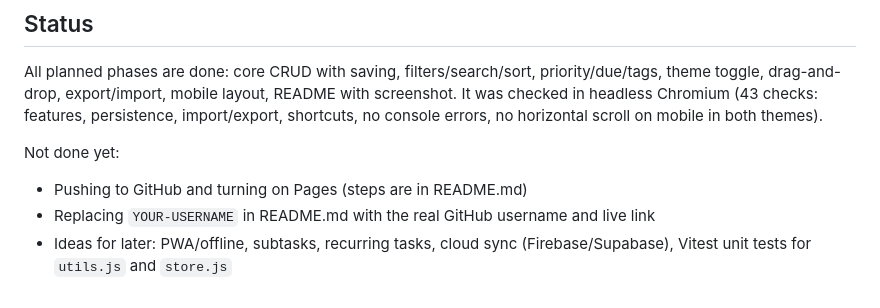
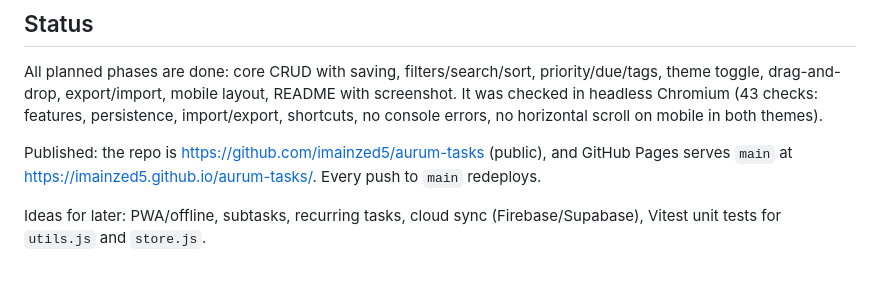
Before and after one commit to imainzed5/aurum-tasks, a Markdown page: CLAUDE.md, the part around the change. Drawn GitHub-style.

```diff
--- a/CLAUDE.md
+++ b/CLAUDE.md
@@ -52,8 +52,6 @@ Conventions:
 
 All planned phases are done: core CRUD with saving, filters/search/sort, priority/due/tags, theme toggle, drag-and-drop, export/import, mobile layout, README with screenshot. It was checked in headless Chromium (43 checks: features, persistence, import/export, shortcuts, no console errors, no horizontal scroll on mobile in both themes).
 
-Not done yet:
+Published: the repo is https://github.com/imainzed5/aurum-tasks (public), and GitHub Pages serves `main` at https://imainzed5.github.io/aurum-tasks/. Every push to `main` redeploys.
 
-- Pushing to GitHub and turning on Pages (steps are in README.md)
-- Replacing `YOUR-USERNAME` in README.md with the real GitHub username and live link
-- Ideas for later: PWA/offline, subtasks, recurring tasks, cloud sync (Firebase/Supabase), Vitest unit tests for `utils.js` and `store.js`
+Ideas for later: PWA/offline, subtasks, recurring tasks, cloud sync (Firebase/Supabase), Vitest unit tests for `utils.js` and `store.js`.
```
Also changed, not shown: README.md (+3 -3 lines).
